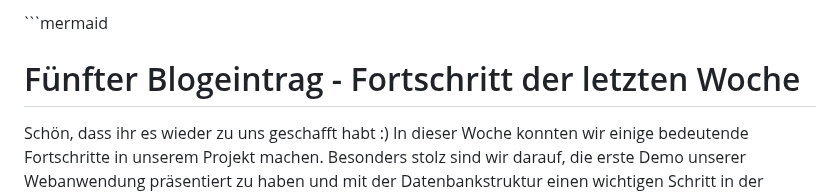
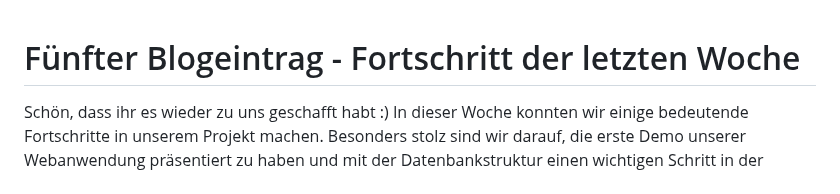
Before and after one commit to AlinaBoess/SoftwareEngineeringProjektTINF23B5, a Markdown page: unfinishedBlogPosts/Blog5.2.md, the part around the change. Rendered like a GitHub page.

```diff
--- a/unfinishedBlogPosts/Blog5.2.md
+++ b/unfinishedBlogPosts/Blog5.2.md
@@ -1,4 +1,4 @@
-ˋˋˋmermaid
+
 # Fünfter Blogeintrag - Fortschritt der letzten Woche
 
 Schön, dass ihr es wieder zu uns geschafft habt :) In dieser Woche konnten wir einige bedeutende Fortschritte in unserem Projekt machen. Besonders stolz sind wir darauf, die erste Demo unserer Webanwendung präsentiert zu haben und mit der Datenbankstruktur einen wichtigen Schritt in der Entwicklung getan zu haben.
```
